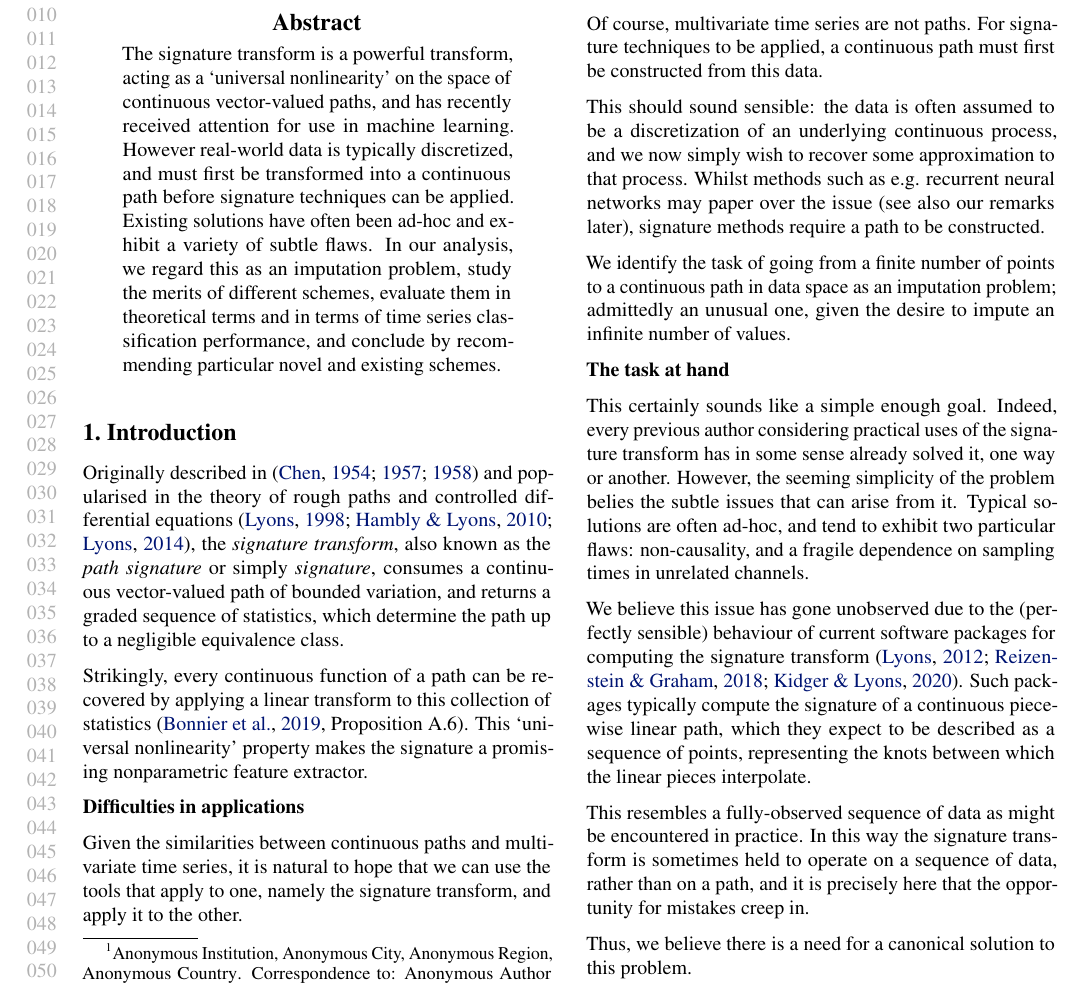
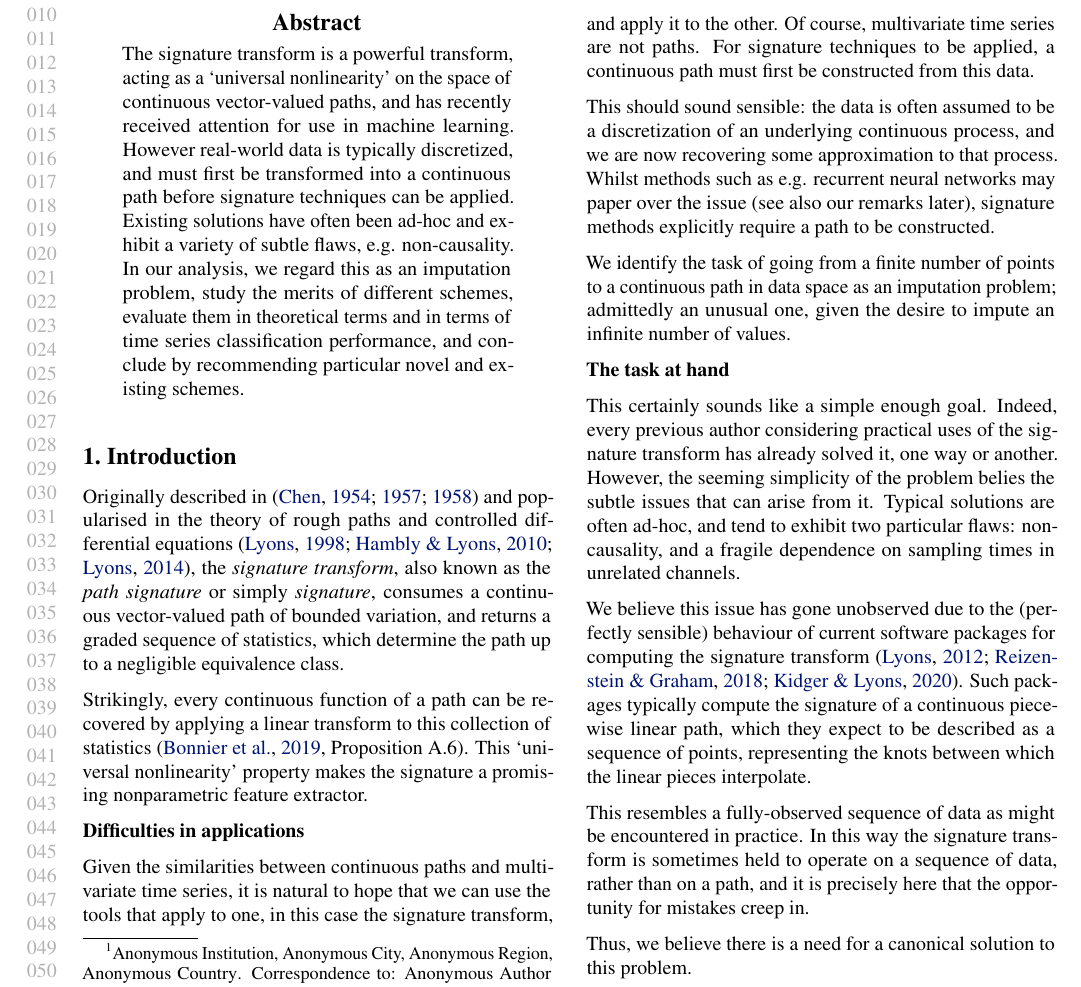
Before and after one commit to BorgwardtLab/Imputing_Signatures, a LaTeX paper (main.tex): part of page 1 of 8, cut so that both start at the same text. Compiled offline with pdfLaTeX.

Commit message:
Update on Overleaf.

```diff
--- a/main.tex
+++ b/main.tex
@@ -104,7 +104,7 @@ Engineering, ETH Zurich, Switzerland}
 \printAffiliationsAndNotice{\icmlEqualContribution} % otherwise use the standard text.
 
 \begin{abstract}
-The signature transform is a powerful transform, acting as a `universal nonlinearity' on the space of continuous vector-valued paths, and has recently received attention for use in machine learning. However real-world data is typically discretized, and must first be transformed into a continuous path before signature techniques can be applied. Existing solutions have often been ad-hoc and exhibit a variety of subtle flaws. In our analysis, we regard this as an imputation problem, study the merits of different schemes, evaluate them in theoretical terms and in terms of time series classification performance, and conclude by recommending particular novel and existing schemes.
+The signature transform is a powerful transform, acting as a `universal nonlinearity' on the space of continuous vector-valued paths, and has recently received attention for use in machine learning. However real-world data is typically discretized, and must first be transformed into a continuous path before signature techniques can be applied. Existing solutions have often been ad-hoc and exhibit a variety of subtle flaws, e.g. non-causality. In our analysis, we regard this as an imputation problem, study the merits of different schemes, evaluate them in theoretical terms and in terms of time series classification performance, and conclude by recommending particular novel and existing schemes.
 \end{abstract}
 
 \section{Introduction}\label{intro}
@@ -114,17 +114,15 @@ Strikingly, every continuous function of a path can be recovered by applying a l
 
 \subsubsection{Difficulties in applications}
 
-Given the similarities between continuous paths and multivariate time series, it is natural to hope that we can use the tools that apply to one, namely the signature transform, and apply it to the other.
+Given the similarities between continuous paths and multivariate time series, it is natural to hope that we can use the tools that apply to one, in this case the signature transform, and apply it to the other. Of course, multivariate time series are not paths. For signature techniques to be applied, a continuous path must first be constructed from this data.
 
-Of course, multivariate time series are not paths. For signature techniques to be applied, a continuous path must first be constructed from this data.
-
-This should sound sensible: the data is often assumed to be a discretization of an underlying continuous process, and we now simply wish to recover some approximation to that process. Whilst methods such as e.g. recurrent neural networks may paper over the issue (see also our remarks later), signature methods require a path to be constructed.
+This should sound sensible: the data is often assumed to be a discretization of an underlying continuous process, and we are now recovering some approximation to that process. Whilst methods such as e.g. recurrent neural networks may paper over the issue (see also our remarks later), signature methods explicitly require a path to be constructed.
 
 We identify the task of going from a finite number of points to a continuous path in data space as an imputation problem; admittedly an unusual one, given the desire to impute an infinite number of values.
 
 \subsubsection{The task at hand}
 
-This certainly sounds like a simple enough goal. Indeed, every previous author considering practical uses of the signature transform has in some sense already solved it, one way or another. However, the seeming simplicity of the problem belies the subtle issues that can arise from it. Typical solutions are often ad-hoc, and tend to exhibit two particular flaws: non-causality, and a fragile dependence on sampling times in unrelated channels.
+This certainly sounds like a simple enough goal. Indeed, every previous author considering practical uses of the signature transform has already solved it, one way or another. However, the seeming simplicity of the problem belies the subtle issues that can arise from it. Typical solutions are often ad-hoc, and tend to exhibit two particular flaws: non-causality, and a fragile dependence on sampling times in unrelated channels.
 % TODO: more of a call to arms here
 
 We believe this issue has gone unobserved due to the (perfectly sensible) behaviour of current software packages for computing the signature transform \citep{esig, iisignature, signatory}. Such packages typically compute the signature of a continuous piecewise linear path, which they expect to be described as a sequence of points, representing the knots between which the linear pieces interpolate.
```
